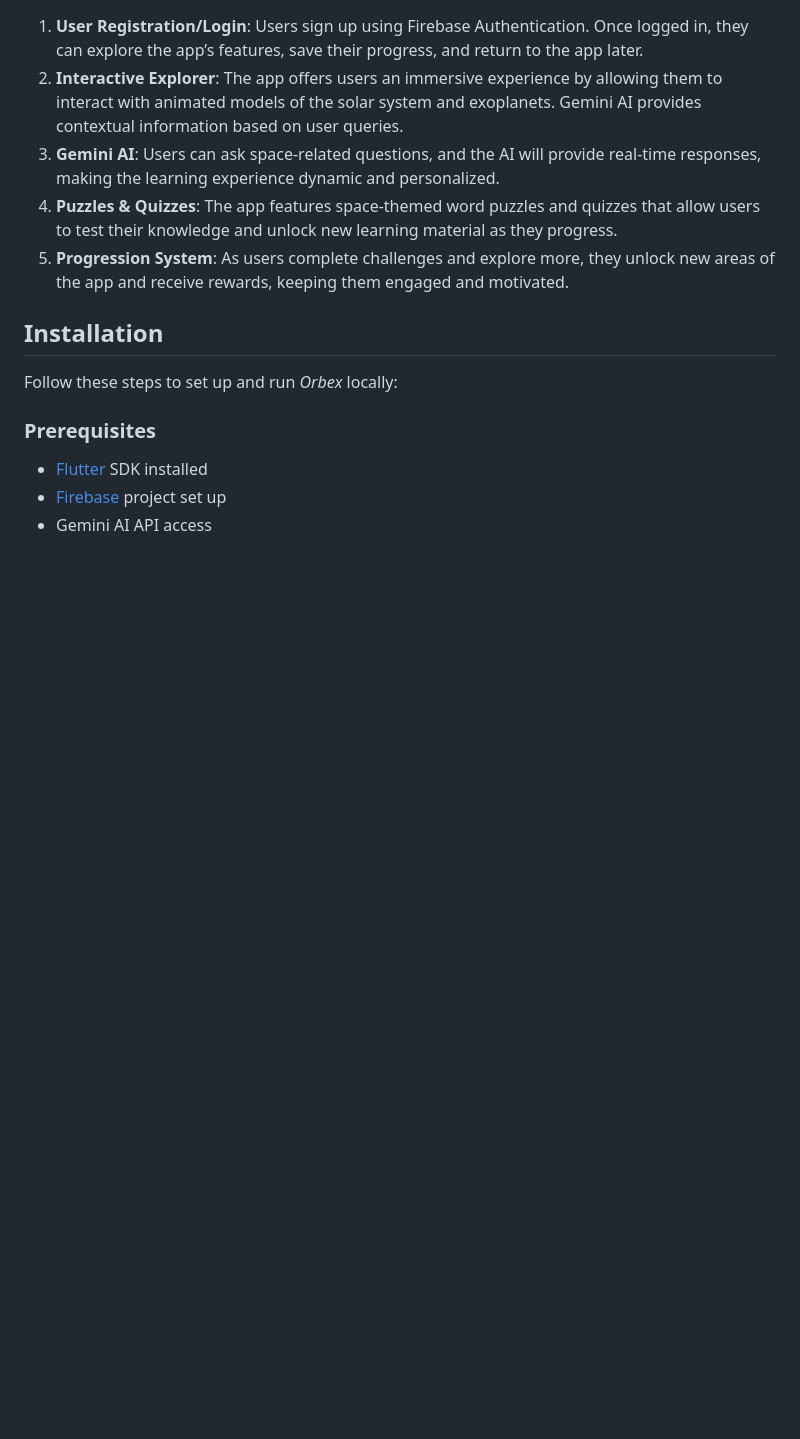
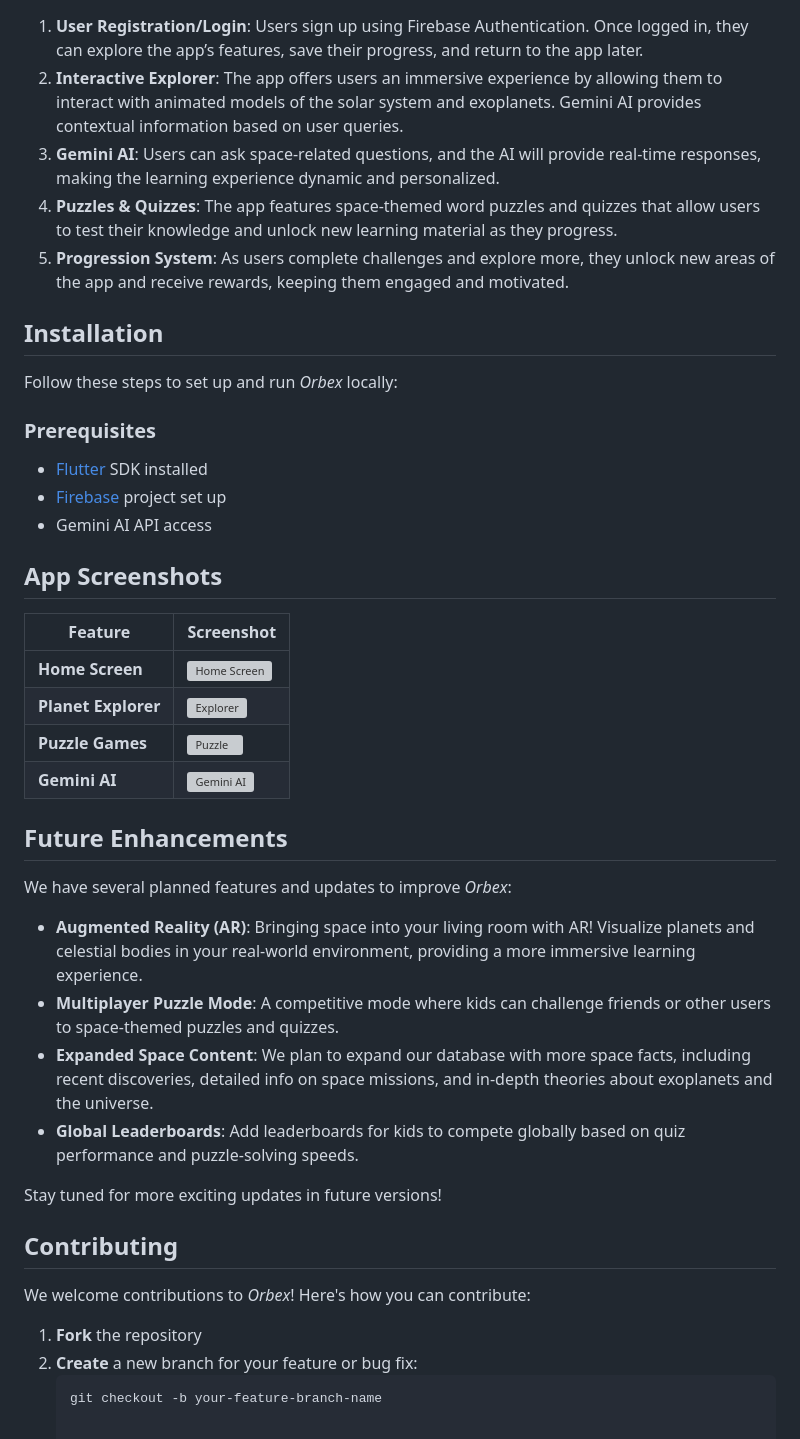
Before and after one commit to lokeshramchand-ctrl/NasaSpace2024, a Markdown page: README.md, the part around the change. GitHub-like rendering; blank space fills up the shorter version; grey boxes are pictures that could not be loaded.

````diff
--- a/README.md
+++ b/README.md
@@ -69,3 +69,32 @@ Follow these steps to set up and run *Orbex* locally:
 - [Flutter](https://flutter.dev/docs/get-started/install) SDK installed
 - [Firebase](https://firebase.google.com/) project set up
 - Gemini AI API access
+
+## App Screenshots
+
+| Feature          | Screenshot                               |
+| ---------------- | ---------------------------------------- |
+| **Home Screen**   | ![Home Screen](https://your-link-here)   |
+| **Planet Explorer** | ![Explorer](https://your-link-here)    |
+| **Puzzle Games**  | ![Puzzle](https://your-link-here)        |
+| **Gemini AI**     | ![Gemini AI](https://your-link-here)     |
+
+## Future Enhancements
+
+We have several planned features and updates to improve *Orbex*:
+
+- **Augmented Reality (AR)**: Bringing space into your living room with AR! Visualize planets and celestial bodies in your real-world environment, providing a more immersive learning experience.
+- **Multiplayer Puzzle Mode**: A competitive mode where kids can challenge friends or other users to space-themed puzzles and quizzes.
+- **Expanded Space Content**: We plan to expand our database with more space facts, including recent discoveries, detailed info on space missions, and in-depth theories about exoplanets and the universe.
+- **Global Leaderboards**: Add leaderboards for kids to compete globally based on quiz performance and puzzle-solving speeds.
+
+Stay tuned for more exciting updates in future versions!
+
+## Contributing
+
+We welcome contributions to *Orbex*! Here's how you can contribute:
+
+1. **Fork** the repository
+2. **Create** a new branch for your feature or bug fix:
+   ```bash
+   git checkout -b your-feature-branch-name
````
